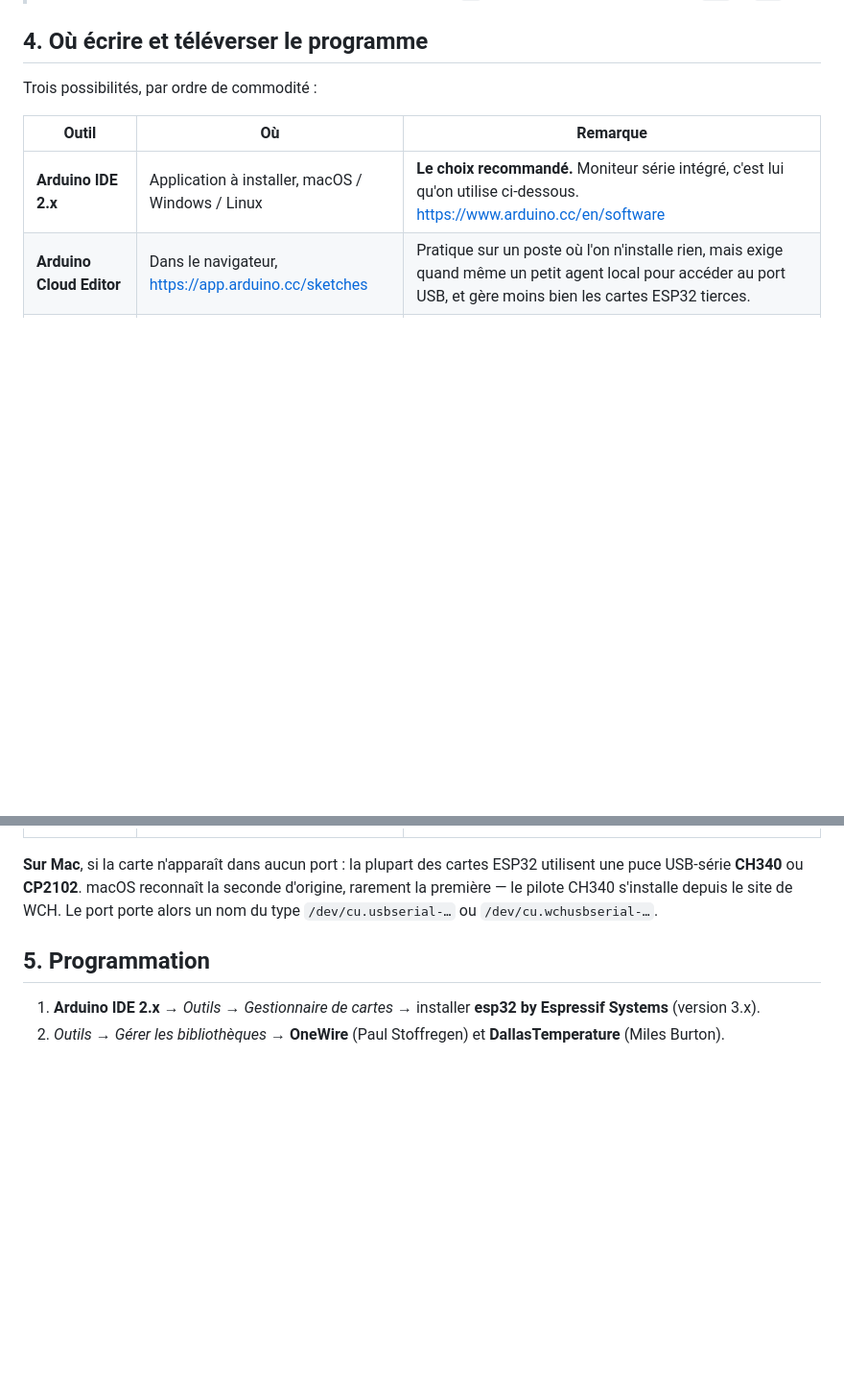
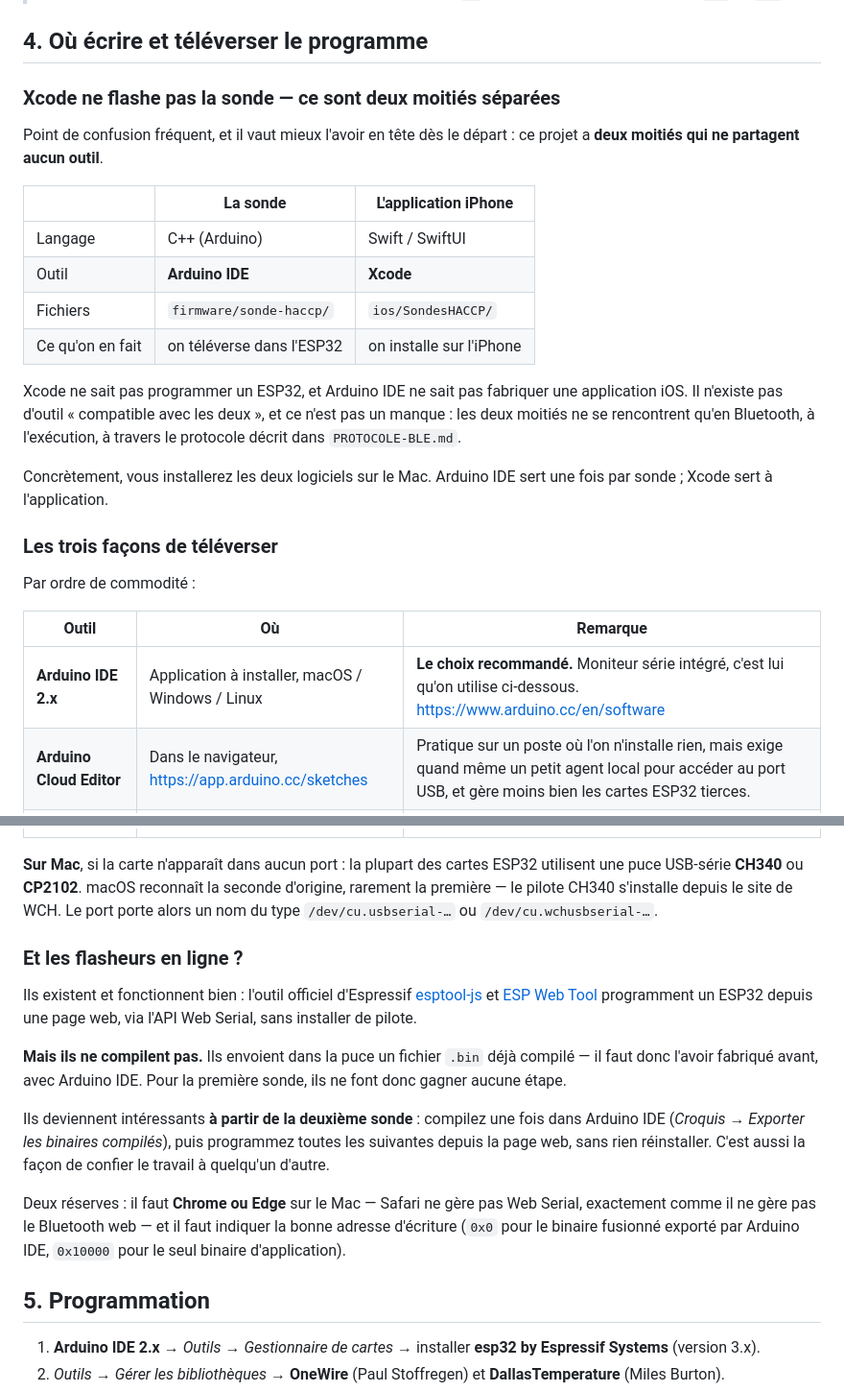
Before and after one commit to hugofloriab-cell/Florijan-Veselaj, a Markdown page: sondes/PREMIER-ESSAI.md, 2 parts joined by grey strips. Shown at 96% size. Drawn GitHub-style; blank space fills up the shorter version.

Commit message:
Distingue les deux moitiés du projet et documente les flasheurs en ligne
Xcode ne programme pas un ESP32, et Arduino IDE ne fabrique pas d'application
iOS. Les deux moitiés du projet ne partagent aucun outil : elles ne se
rencontrent qu'en Bluetooth, à l'exécution, à travers le protocole. Un tableau
le pose clairement, parce que chercher un outil « compatible avec les deux »
est une impasse dont on peut perdre une soirée.

Les flasheurs en ligne — esptool-js chez Espressif, ESP Web Tool — sont
mentionnés avec leur vraie limite : ils envoient un .bin déjà compilé, ils ne
compilent pas. Pour la première sonde ils ne font gagner aucune étape. Ils
deviennent utiles à partir de la deuxième, en exportant une fois le binaire
depuis Arduino IDE puis en programmant les suivantes depuis une page web.
Restent deux réserves à connaître : Chrome ou Edge obligatoires, Safari ne
gérant pas plus Web Serial que le Bluetooth web, et l'adresse d'écriture à
choisir selon le binaire exporté.

Co-Authored-By: Claude Opus 5 <noreply@anthropic.com>
Claude-Session: https://claude.ai/code/session_01LCkyNxGK7LEWyv31hSCUVU

```diff
--- a/sondes/PREMIER-ESSAI.md
+++ b/sondes/PREMIER-ESSAI.md
@@ -89,7 +89,29 @@ est dans `config.h`.
 
 ## 4. Où écrire et téléverser le programme
 
-Trois possibilités, par ordre de commodité :
+### Xcode ne flashe pas la sonde — ce sont deux moitiés séparées
+
+Point de confusion fréquent, et il vaut mieux l'avoir en tête dès le départ :
+ce projet a **deux moitiés qui ne partagent aucun outil**.
+
+| | La sonde | L'application iPhone |
+| --- | --- | --- |
+| Langage | C++ (Arduino) | Swift / SwiftUI |
+| Outil | **Arduino IDE** | **Xcode** |
+| Fichiers | `firmware/sonde-haccp/` | `ios/SondesHACCP/` |
+| Ce qu'on en fait | on téléverse dans l'ESP32 | on installe sur l'iPhone |
+
+Xcode ne sait pas programmer un ESP32, et Arduino IDE ne sait pas fabriquer une
+application iOS. Il n'existe pas d'outil « compatible avec les deux », et ce
+n'est pas un manque : les deux moitiés ne se rencontrent qu'en Bluetooth, à
+l'exécution, à travers le protocole décrit dans `PROTOCOLE-BLE.md`.
+
+Concrètement, vous installerez les deux logiciels sur le Mac. Arduino IDE sert
+une fois par sonde ; Xcode sert à l'application.
+
+### Les trois façons de téléverser
+
+Par ordre de commodité :
 
 | Outil | Où | Remarque |
 | --- | --- | --- |
@@ -102,6 +124,27 @@ ESP32 utilisent une puce USB-série **CH340** ou **CP2102**. macOS reconnaît la
 seconde d'origine, rarement la première — le pilote CH340 s'installe depuis le
 site de WCH. Le port porte alors un nom du type `/dev/cu.usbserial-…` ou
 `/dev/cu.wchusbserial-…`.
+
+### Et les flasheurs en ligne ?
+
+Ils existent et fonctionnent bien : l'outil officiel d'Espressif
+[esptool-js](https://espressif.github.io/esptool-js/) et
+[ESP Web Tool](https://esp.huhn.me/) programment un ESP32 depuis une page web,
+via l'API Web Serial, sans installer de pilote.
+
+**Mais ils ne compilent pas.** Ils envoient dans la puce un fichier `.bin` déjà
+compilé — il faut donc l'avoir fabriqué avant, avec Arduino IDE. Pour la
+première sonde, ils ne font donc gagner aucune étape.
+
+Ils deviennent intéressants **à partir de la deuxième sonde** : compilez une
+fois dans Arduino IDE (*Croquis → Exporter les binaires compilés*), puis
+programmez toutes les suivantes depuis la page web, sans rien réinstaller.
+C'est aussi la façon de confier le travail à quelqu'un d'autre.
+
+Deux réserves : il faut **Chrome ou Edge** sur le Mac — Safari ne gère pas
+Web Serial, exactement comme il ne gère pas le Bluetooth web — et il faut
+indiquer la bonne adresse d'écriture (`0x0` pour le binaire fusionné exporté
+par Arduino IDE, `0x10000` pour le seul binaire d'application).
 
 ## 5. Programmation
 
```
